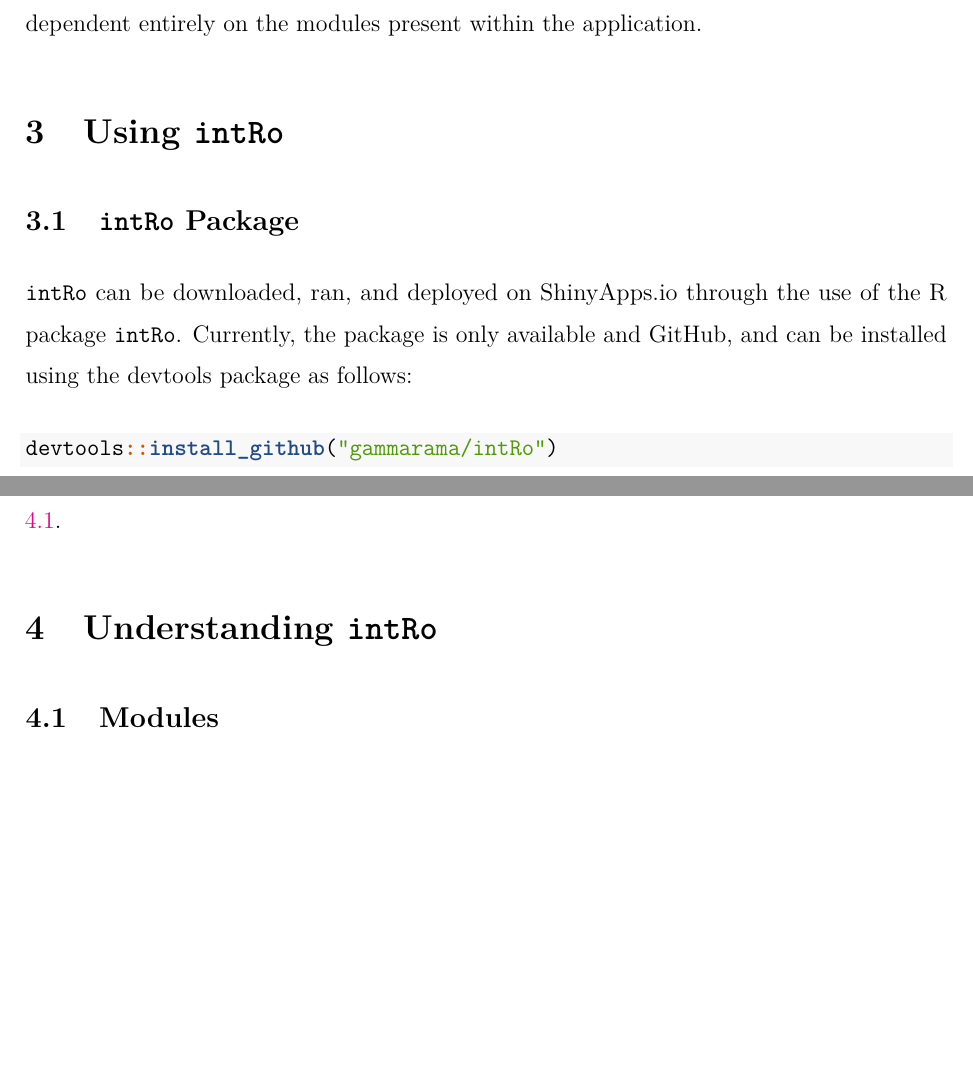
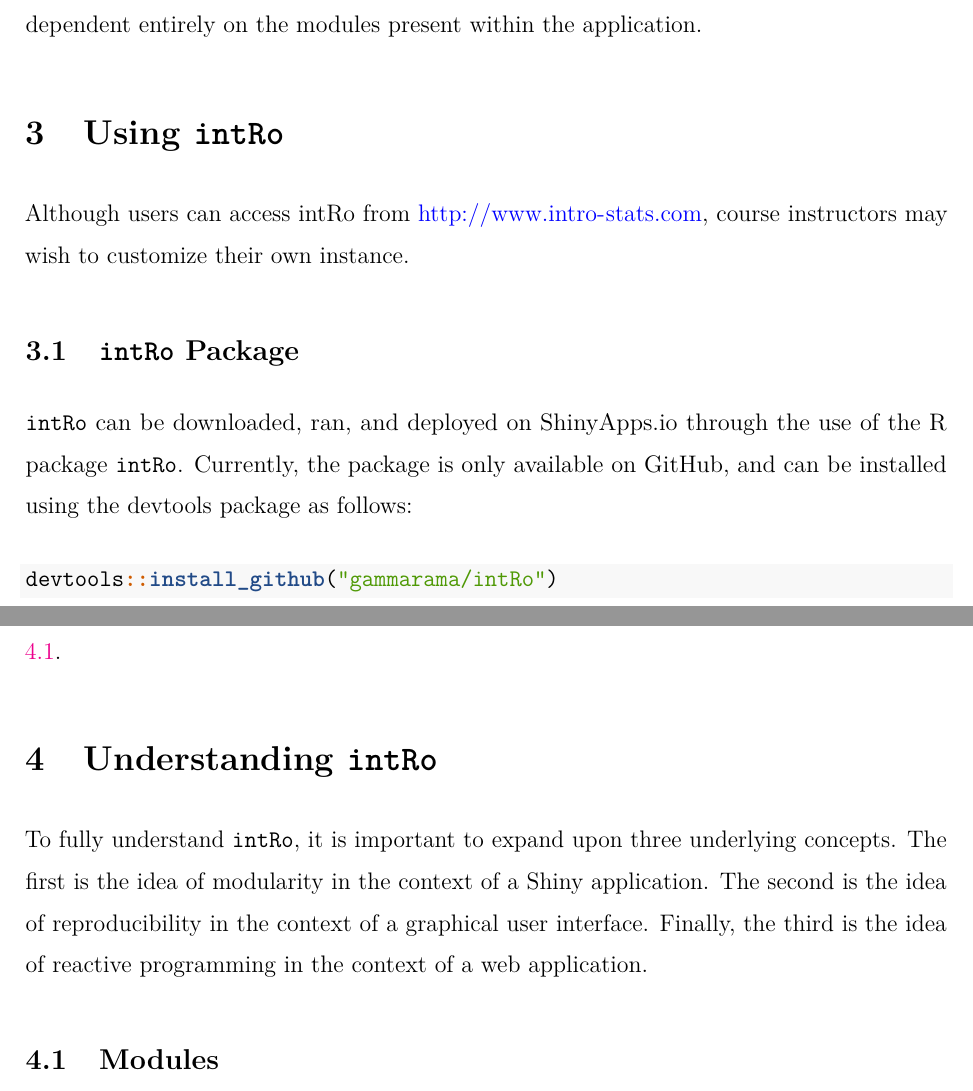
Before and after one commit to gammarama/intRo, an R Markdown document (jcgs-paper-2016/paper.Rmd): two parts of pages 10 and 14 of 24, joined at a grey line, cut so that both start at the same text, the shorter picture padded with empty space. Rendered offline with R 4.5, knitr and Pandoc, then LaTeX, with nearby package versions.

Commit message:
Final changes

````diff
--- a/jcgs-paper-2016/paper.Rmd
+++ b/jcgs-paper-2016/paper.Rmd
@@ -131,9 +131,11 @@ In this way, we were able to have `intRo` be fully extensible, its structure and
 
 # Using `intRo`
 
+Although users can access intRo from \url{http://www.intro-stats.com}, course instructors may wish to customize their own instance.
+
 ## `intRo` Package
 
-`intRo` can be downloaded, ran, and deployed on ShinyApps.io through the use of the R package `intRo`. Currently, the package is only available and GitHub, and can be installed using the devtools package as follows:
+`intRo` can be downloaded, ran, and deployed on ShinyApps.io through the use of the R package `intRo`. Currently, the package is only available on GitHub, and can be installed using the devtools package as follows:
 
 ```{r, eval=FALSE}
 devtools::install_github("gammarama/intRo")
@@ -200,7 +202,10 @@ Statistics courses with a lab component can most benefit from the use of `intRo`
 
 # Understanding `intRo`
 
+To fully understand `intRo`, it is important to expand upon three underlying concepts. The first is the idea of modularity in the context of a Shiny application. The second is the idea of reproducibility in the context of a graphical user interface. Finally, the third is the idea of reactive programming in the context of a web application.
+
 ## Modules
+
 An `intRo` module is a set of self-contained executible R scripts that together produce a set of introductory statistics functionality. `intRo` modules were designed in this way to allow for simple dynamic creation of the user interface at run-time, as well as ease the process of converting existing analysis code to the `intRo` framework. In this section, we detail the structure of these modules, and the process of creating and deploying new modules.
 
 A module consists of the following scripts:
````
Also changed, not shown: jcgs-paper-2016/paper.Rmd (8 more changed lines).
